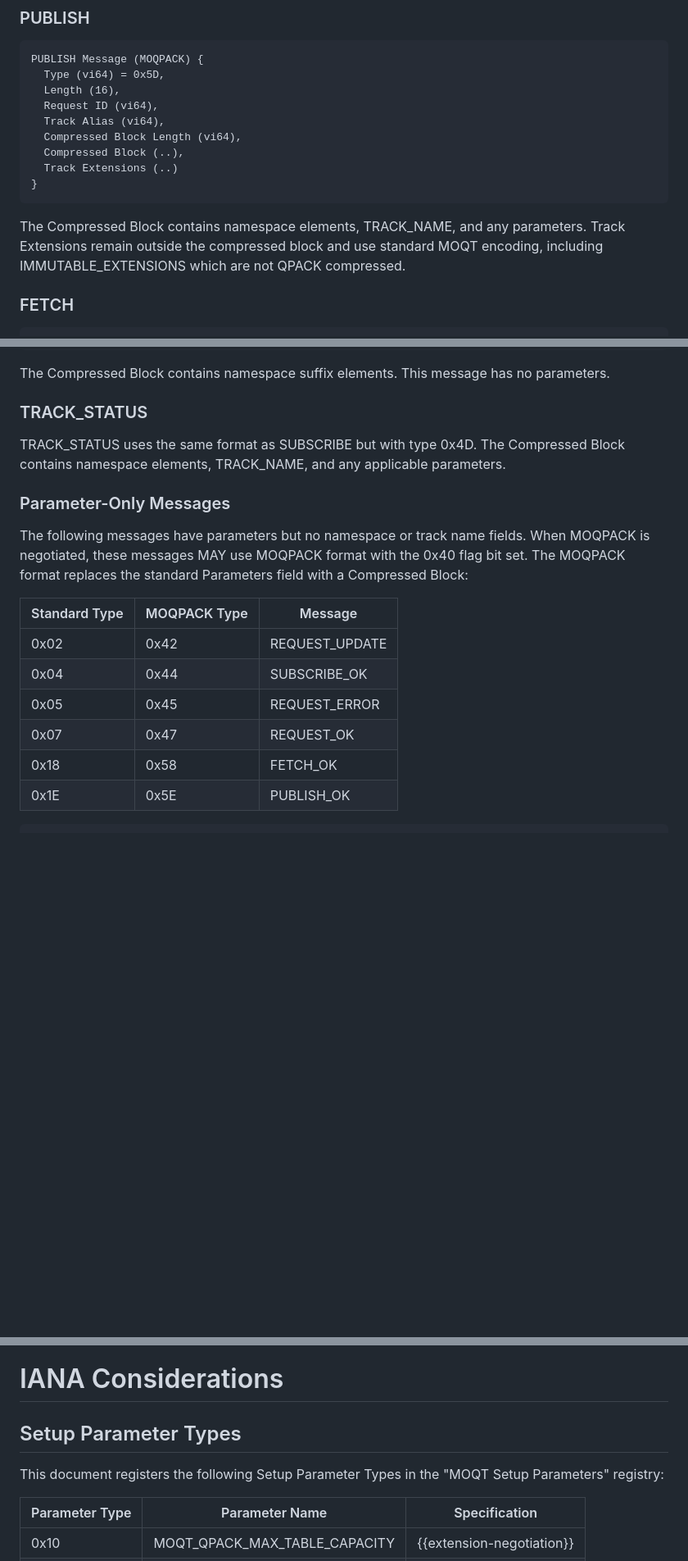
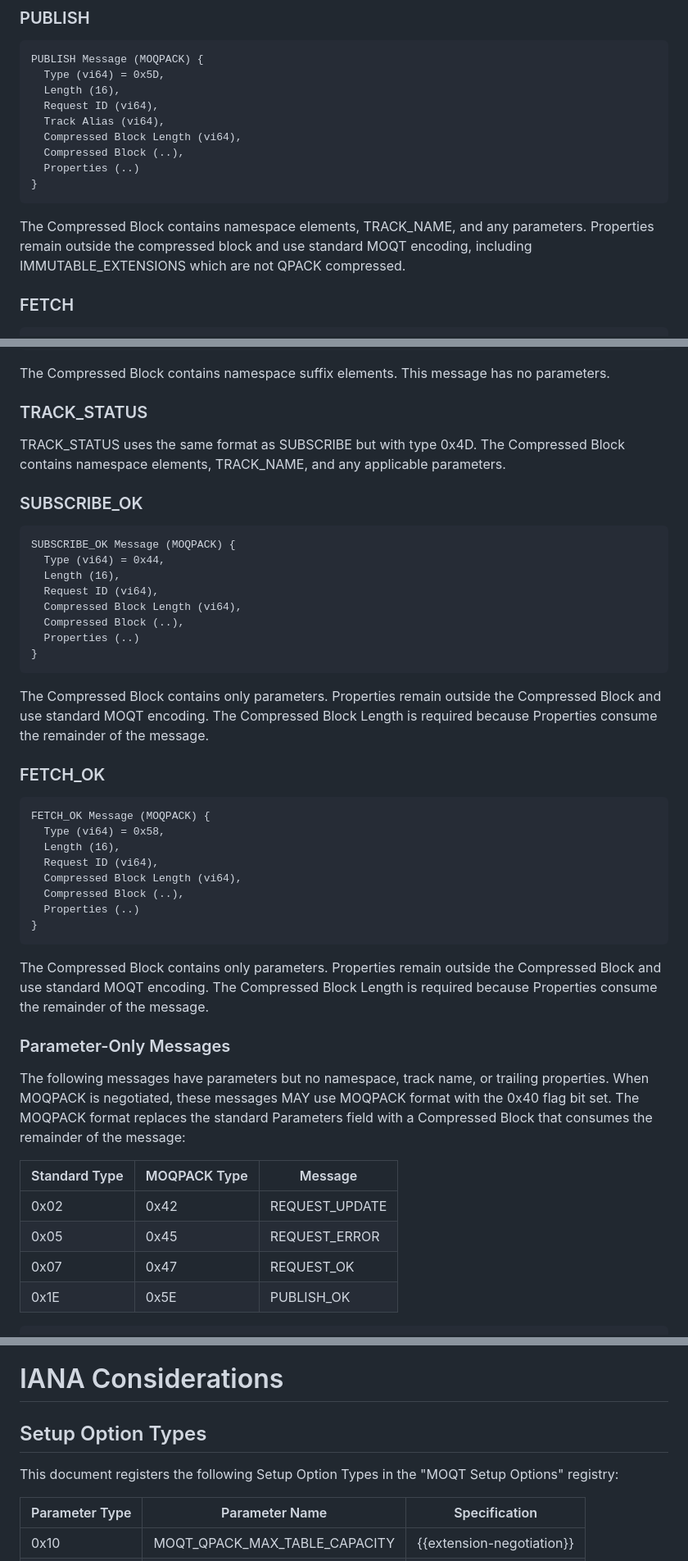
Before and after one commit to afrind/draft-frindell-moq-moqpack, a Markdown page: draft-frindell-moq-moqpack.md, 3 parts joined by grey strips. Shown at 82% size. Drawn GitHub-style; blank space fills up the shorter version.

Commit message:
Add explicit SUBSCRIBE_OK/FETCH_OK formats and update terminology
- Add explicit MOQPACK sections for SUBSCRIBE_OK and FETCH_OK with
  Compressed Block Length, since trailing Properties consume the
  remainder of the message
- Rename Track Extensions to Properties throughout
- Rename Setup Parameters to Setup Options in IANA and appendix
- Clarify parameter-only messages have no trailing properties

```diff
--- a/draft-frindell-moq-moqpack.md
+++ b/draft-frindell-moq-moqpack.md
@@ -335,12 +335,12 @@ PUBLISH Message (MOQPACK) {
   Track Alias (vi64),
   Compressed Block Length (vi64),
   Compressed Block (..),
-  Track Extensions (..)
+  Properties (..)
 }
 ~~~
 
 The Compressed Block contains namespace elements, TRACK_NAME, and any
-parameters.  Track Extensions remain outside the compressed block and use
+parameters.  Properties remain outside the compressed block and use
 standard MOQT encoding, including IMMUTABLE_EXTENSIONS which are not QPACK
 compressed.
 
@@ -433,20 +433,53 @@ TRACK_STATUS uses the same format as SUBSCRIBE but with type 0x4D.
 The Compressed Block contains namespace elements, TRACK_NAME, and any applicable
 parameters.
 
+### SUBSCRIBE_OK
+
+~~~
+SUBSCRIBE_OK Message (MOQPACK) {
+  Type (vi64) = 0x44,
+  Length (16),
+  Request ID (vi64),
+  Compressed Block Length (vi64),
+  Compressed Block (..),
+  Properties (..)
+}
+~~~
+
+The Compressed Block contains only parameters. Properties remain outside the
+Compressed Block and use standard MOQT encoding. The Compressed Block Length
+is required because Properties consume the remainder of the message.
+
+### FETCH_OK
+
+~~~
+FETCH_OK Message (MOQPACK) {
+  Type (vi64) = 0x58,
+  Length (16),
+  Request ID (vi64),
+  Compressed Block Length (vi64),
+  Compressed Block (..),
+  Properties (..)
+}
+~~~
+
+The Compressed Block contains only parameters. Properties remain outside the
+Compressed Block and use standard MOQT encoding. The Compressed Block Length
+is required because Properties consume the remainder of the message.
+
 ### Parameter-Only Messages
 
-The following messages have parameters but no namespace or track name fields.
-When MOQPACK is negotiated, these messages MAY use MOQPACK format with the
-0x40 flag bit set. The MOQPACK format replaces the standard Parameters field
-with a Compressed Block:
+The following messages have parameters but no namespace, track name, or
+trailing properties. When MOQPACK is negotiated, these messages MAY use
+MOQPACK format with the 0x40 flag bit set. The MOQPACK format replaces the
+standard Parameters field with a Compressed Block that consumes the remainder
+of the message:
 
 | Standard Type | MOQPACK Type | Message |
 |---------------|--------------|---------|
 | 0x02 | 0x42 | REQUEST_UPDATE |
-| 0x04 | 0x44 | SUBSCRIBE_OK |
 | 0x05 | 0x45 | REQUEST_ERROR |
 | 0x07 | 0x47 | REQUEST_OK |
-| 0x18 | 0x58 | FETCH_OK |
 | 0x1E | 0x5E | PUBLISH_OK |
 
 ~~~
@@ -806,10 +839,10 @@ limits causes a session error.
 
 # IANA Considerations
 
-## Setup Parameter Types
+## Setup Option Types
 
-This document registers the following Setup Parameter Types in the
-"MOQT Setup Parameters" registry:
+This document registers the following Setup Option Types in the
+"MOQT Setup Options" registry:
 
 | Parameter Type | Parameter Name | Specification |
 |----------------|----------------|---------------|
```
Also changed, not shown: other parts of draft-frindell-moq-moqpack.md (+1 -1 lines).
